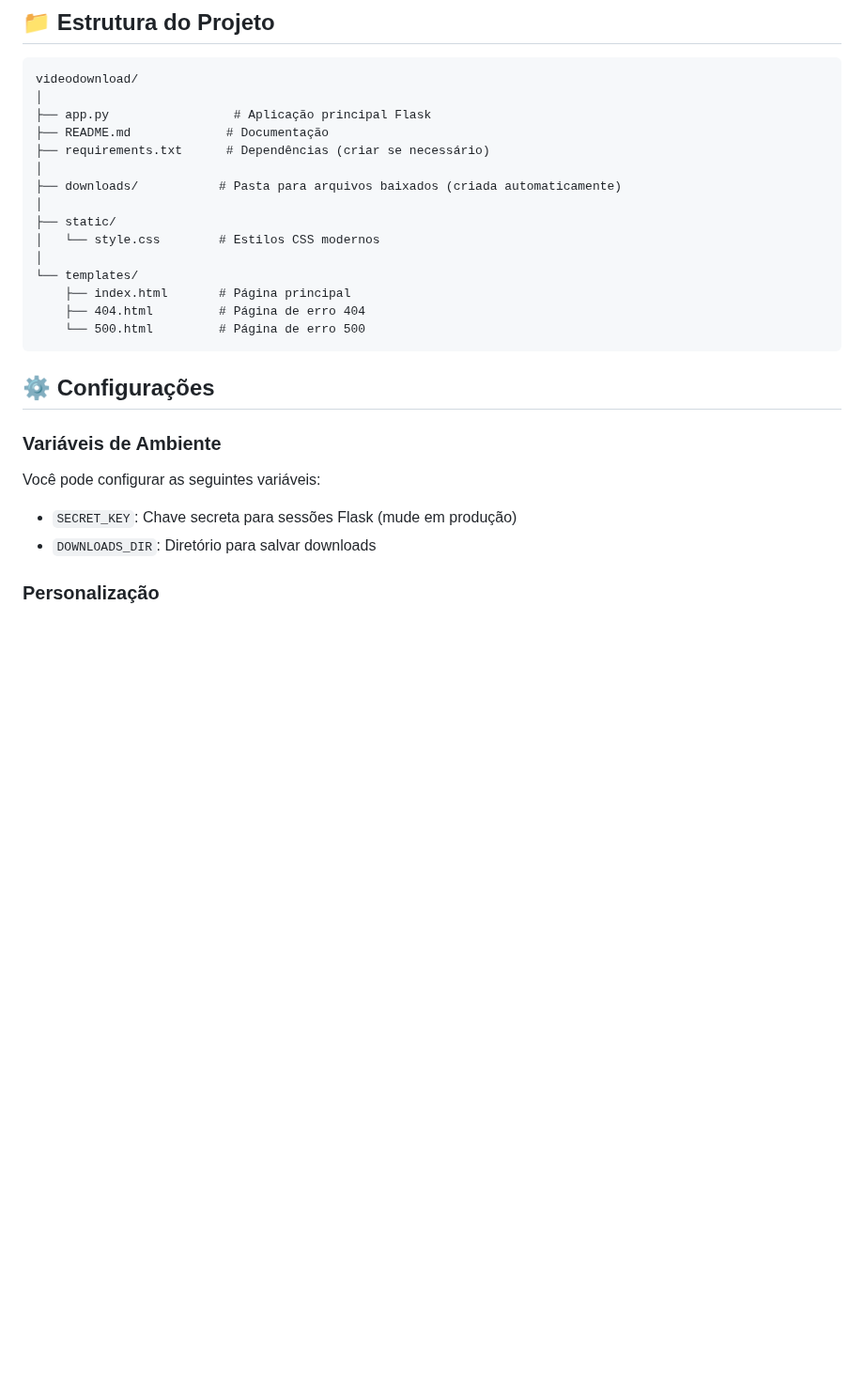
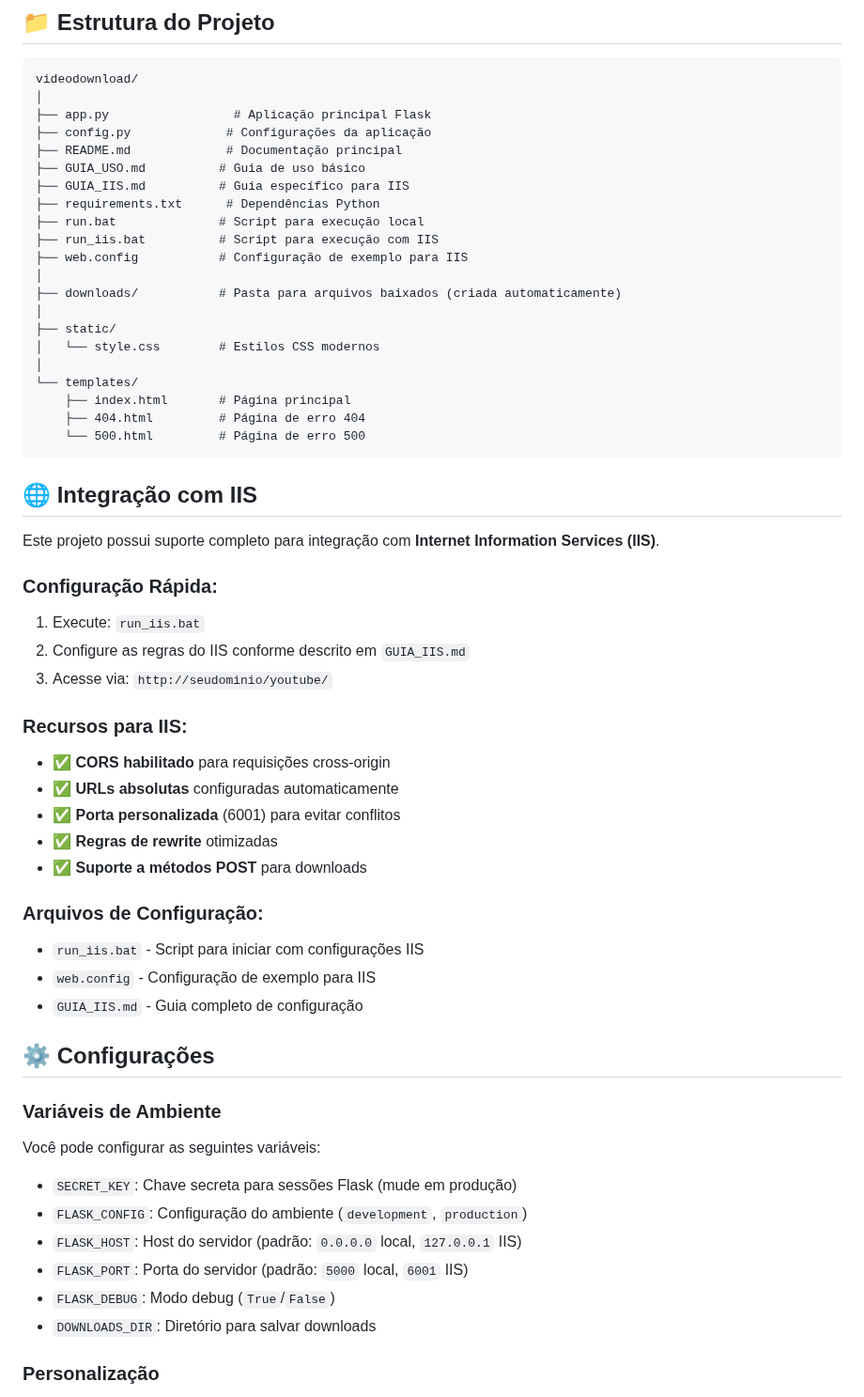
Before and after one commit to Pedrocarv007/videodonwload, a Markdown page: README.md, the part around one of its changes. Shown at 94% size. GitHub-like rendering; blank space fills up the shorter version.

````diff
--- a/README.md
+++ b/README.md
@@ -96,8 +124,14 @@ http://localhost:5000
 videodownload/
 │
 ├── app.py                 # Aplicação principal Flask
-├── README.md             # Documentação
-├── requirements.txt      # Dependências (criar se necessário)
+├── config.py             # Configurações da aplicação
+├── README.md             # Documentação principal
+├── GUIA_USO.md          # Guia de uso básico
+├── GUIA_IIS.md          # Guia específico para IIS
+├── requirements.txt      # Dependências Python
+├── run.bat              # Script para execução local
+├── run_iis.bat          # Script para execução com IIS
+├── web.config           # Configuração de exemplo para IIS
 │
 ├── downloads/           # Pasta para arquivos baixados (criada automaticamente)
 │
@@ -110,12 +144,37 @@ videodownload/
     └── 500.html         # Página de erro 500
 ```
 
+## 🌐 Integração com IIS
+
+Este projeto possui suporte completo para integração com **Internet Information Services (IIS)**.
+
+### Configuração Rápida:
+1. Execute: `run_iis.bat`
+2. Configure as regras do IIS conforme descrito em `GUIA_IIS.md`
+3. Acesse via: `http://seudominio/youtube/`
+
+### Recursos para IIS:
+- ✅ **CORS habilitado** para requisições cross-origin
+- ✅ **URLs absolutas** configuradas automaticamente
+- ✅ **Porta personalizada** (6001) para evitar conflitos
+- ✅ **Regras de rewrite** otimizadas
+- ✅ **Suporte a métodos POST** para downloads
+
+### Arquivos de Configuração:
+- `run_iis.bat` - Script para iniciar com configurações IIS
+- `web.config` - Configuração de exemplo para IIS
+- `GUIA_IIS.md` - Guia completo de configuração
+
 ## ⚙️ Configurações
 
 ### Variáveis de Ambiente
 Você pode configurar as seguintes variáveis:
 
 - `SECRET_KEY`: Chave secreta para sessões Flask (mude em produção)
+- `FLASK_CONFIG`: Configuração do ambiente (`development`, `production`)
+- `FLASK_HOST`: Host do servidor (padrão: `0.0.0.0` local, `127.0.0.1` IIS)
+- `FLASK_PORT`: Porta do servidor (padrão: `5000` local, `6001` IIS)
+- `FLASK_DEBUG`: Modo debug (`True`/`False`)
 - `DOWNLOADS_DIR`: Diretório para salvar downloads
 
 ### Personalização
````
Also changed, not shown: other parts of README.md (+48 -2 lines).
